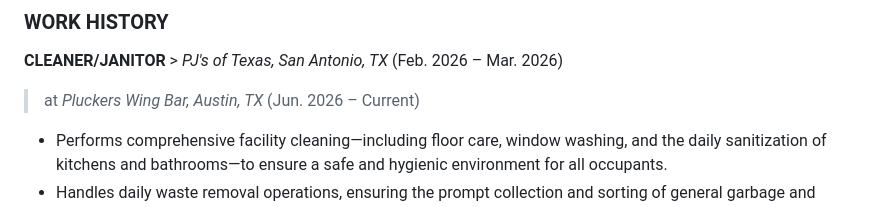
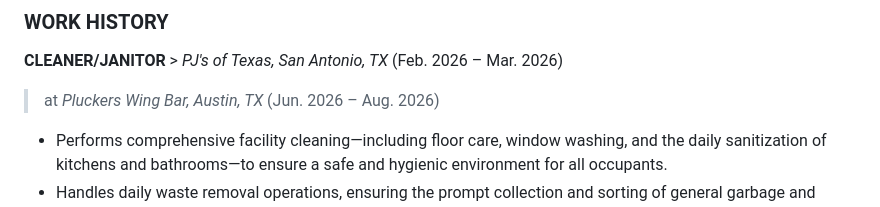
Before and after one commit to jamesworldbuilder/jamespace, a Markdown page: README.md, the part around the change. GitHub-like rendering.

```diff
--- a/README.md
+++ b/README.md
@@ -34,7 +34,7 @@ I am detail-oriented and hard-working. I’m a computer guy who can do physical
 
 ### WORK HISTORY
 **CLEANER/JANITOR** > *PJ's of Texas, San Antonio, TX* (Feb. 2026 – Mar. 2026)
-> at *Pluckers Wing Bar, Austin, TX* (Jun. 2026 – Current)
+> at *Pluckers Wing Bar, Austin, TX* (Jun. 2026 – Aug. 2026)
 - Performs comprehensive facility cleaning—including floor care, window washing, and the daily sanitization of kitchens and bathrooms—to ensure a safe and hygienic environment for all occupants.
 - Handles daily waste removal operations, ensuring the prompt collection and sorting of general garbage and recyclables to maintain a clean, hazard-free environment.
 
```
